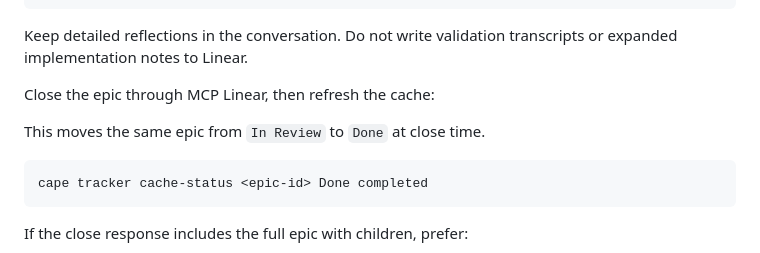
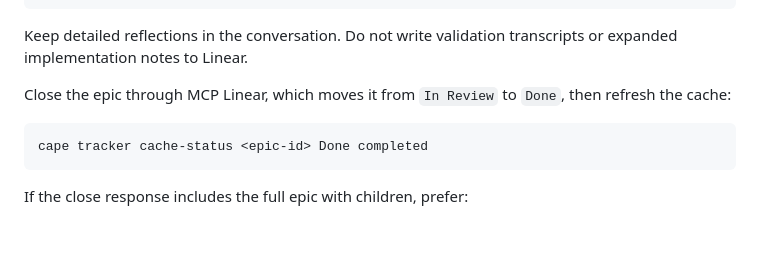
Before and after one commit to sQVe/cape, a Markdown page: skills/finish-epic/SKILL.md, the part around the change. Rendered like a GitHub page; blank space fills up the shorter version.

Commit message:
docs(skills): clarify the epic close lifecycle
Fold the In Review -> Done note into the close instruction so it no longer floats between the intro and the cache-refresh command (review fix). Refs ABU-80.

````diff
--- a/skills/finish-epic/SKILL.md
+++ b/skills/finish-epic/SKILL.md
@@ -113,9 +113,8 @@ Tasks completed: <N>
 Keep detailed reflections in the conversation. Do not write validation transcripts or expanded
 implementation notes to Linear.
 
-Close the epic through MCP Linear, then refresh the cache:
-
-This moves the same epic from `In Review` to `Done` at close time.
+Close the epic through MCP Linear, which moves it from `In Review` to `Done`, then refresh the
+cache:
 
 ```bash
 cape tracker cache-status <epic-id> Done completed
````
